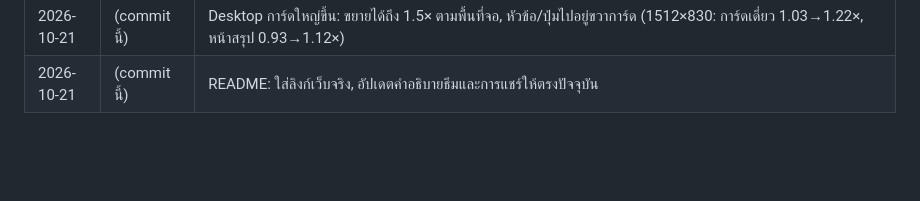
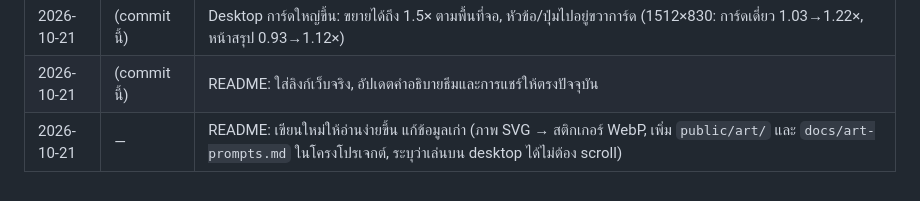
Before and after one commit to thanapdev/The_Reborn_Gacha, a Markdown page: report.md, the part around the change. Rendered like a GitHub page; blank space fills up the shorter version.

```diff
--- a/report.md
+++ b/report.md
@@ -140,3 +140,4 @@ pic/                  # ไฟล์ต้นฉบับจาก Gemini 1024px
 | 2026-10-21 | (commit นี้) | หน้าแรก desktop: เลย์เอาต์กว้างแยกจากมือถือ ไม่กระจุกกลางจอ (เช็กที่ 1512×830, 1280×650, 1024×640, 820×700 ไม่มี scroll) |
 | 2026-10-21 | (commit นี้) | Desktop การ์ดใหญ่ขึ้น: ขยายได้ถึง 1.5× ตามพื้นที่จอ, หัวข้อ/ปุ่มไปอยู่ขวาการ์ด (1512×830: การ์ดเดี่ยว 1.03→1.22×, หน้าสรุป 0.93→1.12×) |
 | 2026-10-21 | (commit นี้) | README: ใส่ลิงก์เว็บจริง, อัปเดตคำอธิบายธีมและการแชร์ให้ตรงปัจจุบัน |
+| 2026-10-21 | — | README: เขียนใหม่ให้อ่านง่ายขึ้น แก้ข้อมูลเก่า (ภาพ SVG → สติกเกอร์ WebP, เพิ่ม `public/art/` และ `docs/art-prompts.md` ในโครงโปรเจกต์, ระบุว่าเล่นบน desktop ได้ไม่ต้อง scroll) |
```
Also changed, not shown: README.md (+25 -24 lines).
